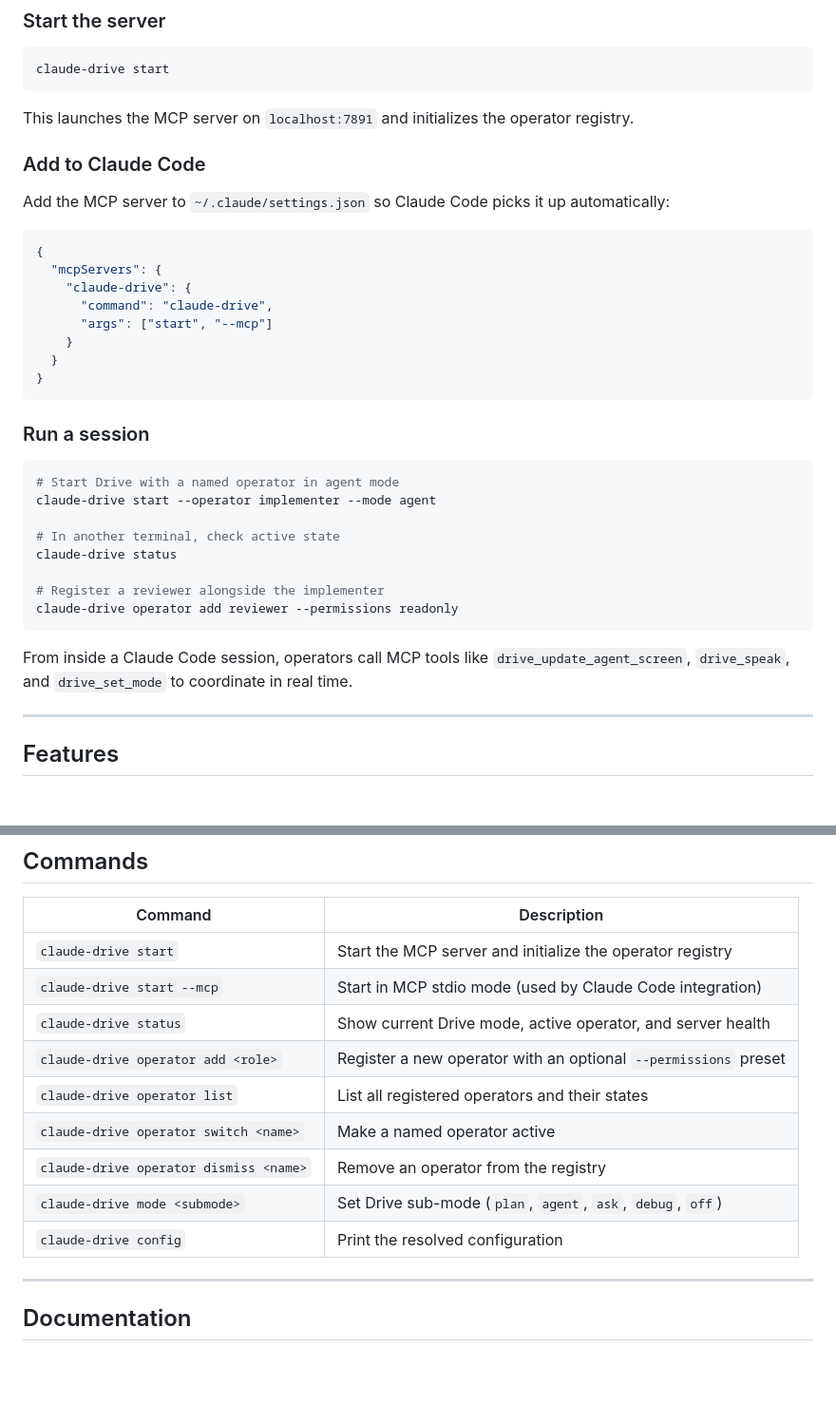
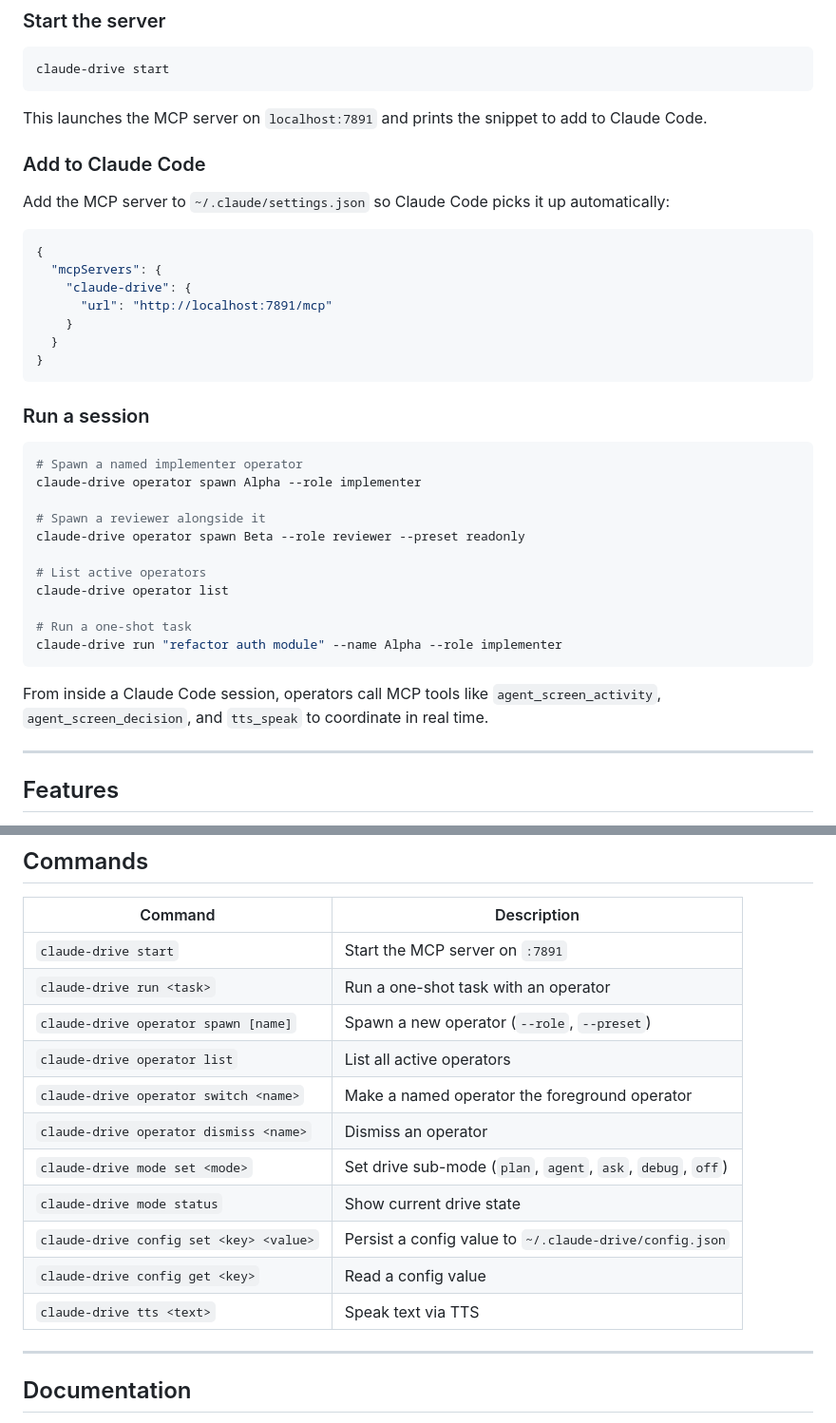
Before and after one commit to drive-mode/claude-drive, a Markdown page: README.md, 2 parts joined by grey strips. Shown at 95% size. GitHub-like rendering; blank space fills up the shorter version.

Commit message:
fix: correct README errors — Mermaid syntax, CLI commands, settings.json format
- Fix Mermaid diagram: remove \n from node labels, remove | pipe from labels
- Fix settings.json: command/args → url format (HTTP streaming, not stdio)
- Fix Quick Start: remove fabricated flags/commands; use real CLI surface
- Fix commands table: correct all 9 commands to match actual cli.ts
- Fix MCP tool reference: drive_update_agent_screen → agent_screen_activity/decision/tts_speak

Co-Authored-By: Claude Sonnet 4.6 <noreply@anthropic.com>

````diff
--- a/README.md
+++ b/README.md
@@ -31,7 +31,7 @@ npm install -g claude-drive
 claude-drive start
 ```
 
-This launches the MCP server on `localhost:7891` and initializes the operator registry.
+This launches the MCP server on `localhost:7891` and prints the snippet to add to Claude Code.
 
 ### Add to Claude Code
 
@@ -41,8 +41,7 @@ Add the MCP server to `~/.claude/settings.json` so Claude Code picks it up autom
 {
   "mcpServers": {
     "claude-drive": {
-      "command": "claude-drive",
-      "args": ["start", "--mcp"]
+      "url": "http://localhost:7891/mcp"
     }
   }
 }
@@ -51,17 +50,20 @@ Add the MCP server to `~/.claude/settings.json` so Claude Code picks it up autom
 ### Run a session
 
 ```bash
-# Start Drive with a named operator in agent mode
-claude-drive start --operator implementer --mode agent
+# Spawn a named implementer operator
+claude-drive operator spawn Alpha --role implementer
 
-# In another terminal, check active state
-claude-drive status
+# Spawn a reviewer alongside it
+claude-drive operator spawn Beta --role reviewer --preset readonly
 
-# Register a reviewer alongside the implementer
-claude-drive operator add reviewer --permissions readonly
+# List active operators
+claude-drive operator list
+
+# Run a one-shot task
+claude-drive run "refactor auth module" --name Alpha --role implementer
 ```
 
-From inside a Claude Code session, operators call MCP tools like `drive_update_agent_screen`, `drive_speak`, and `drive_set_mode` to coordinate in real time.
+From inside a Claude Code session, operators call MCP tools like `agent_screen_activity`, `agent_screen_decision`, and `tts_speak` to coordinate in real time.
 
 ---
 
@@ -110,15 +112,17 @@ Voice/Text Input
 
 | Command | Description |
 |---|---|
-| `claude-drive start` | Start the MCP server and initialize the operator registry |
-| `claude-drive start --mcp` | Start in MCP stdio mode (used by Claude Code integration) |
-| `claude-drive status` | Show current Drive mode, active operator, and server health |
-| `claude-drive operator add <role>` | Register a new operator with an optional `--permissions` preset |
-| `claude-drive operator list` | List all registered operators and their states |
-| `claude-drive operator switch <name>` | Make a named operator active |
-| `claude-drive operator dismiss <name>` | Remove an operator from the registry |
-| `claude-drive mode <submode>` | Set Drive sub-mode (`plan`, `agent`, `ask`, `debug`, `off`) |
-| `claude-drive config` | Print the resolved configuration |
+| `claude-drive start` | Start the MCP server on `:7891` |
+| `claude-drive run <task>` | Run a one-shot task with an operator |
+| `claude-drive operator spawn [name]` | Spawn a new operator (`--role`, `--preset`) |
+| `claude-drive operator list` | List all active operators |
+| `claude-drive operator switch <name>` | Make a named operator the foreground operator |
+| `claude-drive operator dismiss <name>` | Dismiss an operator |
+| `claude-drive mode set <mode>` | Set drive sub-mode (`plan`, `agent`, `ask`, `debug`, `off`) |
+| `claude-drive mode status` | Show current drive state |
+| `claude-drive config set <key> <value>` | Persist a config value to `~/.claude-drive/config.json` |
+| `claude-drive config get <key>` | Read a config value |
+| `claude-drive tts <text>` | Speak text via TTS |
 
 ---
 
````
Also changed, not shown: other parts of README.md (+8 -8 lines).
